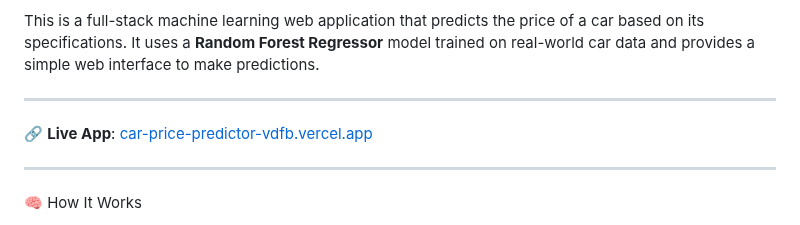
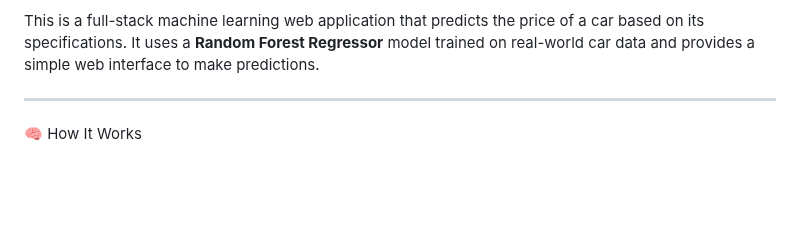
Before and after one commit to Latisha-29/car-price-predictor, a Markdown page: README.md, the part around the change. Drawn GitHub-style; blank space fills up the shorter version.

```diff
--- a/README.md
+++ b/README.md
@@ -1,10 +1,6 @@
 🚗 Car Price Predictor
 
 This is a full-stack machine learning web application that predicts the price of a car based on its specifications. It uses a **Random Forest Regressor** model trained on real-world car data and provides a simple web interface to make predictions.
-
----
-
-🔗 **Live App**: [car-price-predictor-vdfb.vercel.app](https://car-price-predictor-vdfb.vercel.app/)
 
 ---
 
```
